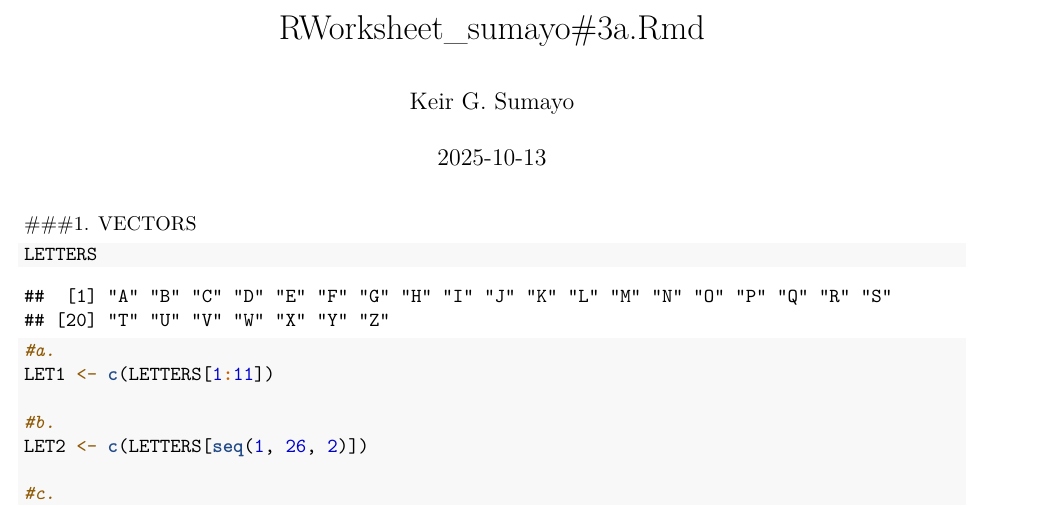
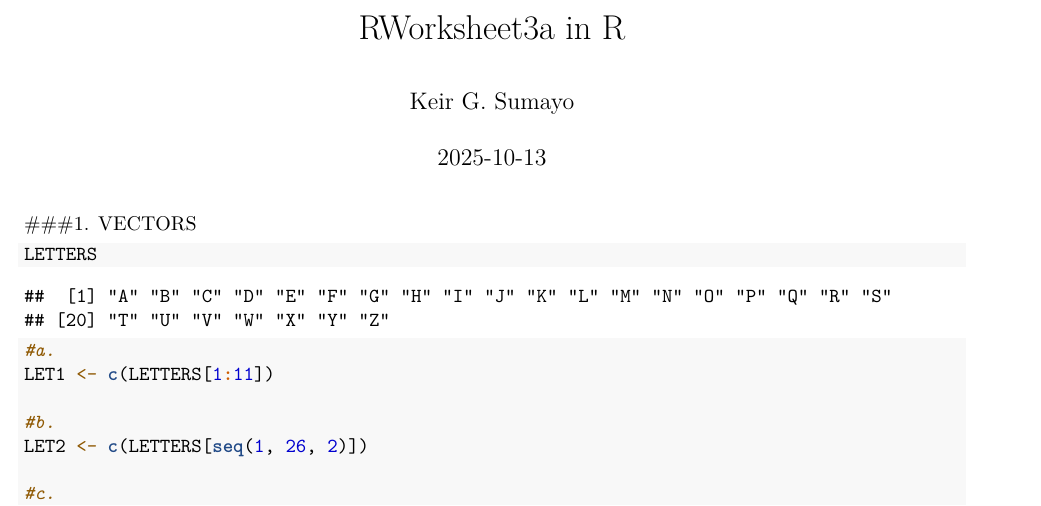
Before and after one commit to KeirSumayo/CS101, an R Markdown document (CS101_Sumayo/RWorksheets/RWorksheet_sumayo#3a.Rmd): part of page 1 of 6, cut at the place of the change. Rendered offline with R 4.5, knitr and Pandoc, then LaTeX, with nearby package versions.

Commit message:
Uploaded a file

```diff
--- a/CS101_Sumayo/RWorksheets/RWorksheet_sumayo#3a.Rmd
+++ b/CS101_Sumayo/RWorksheets/RWorksheet_sumayo#3a.Rmd
@@ -1,5 +1,5 @@
 ---
-title: "RWorksheet_sumayo#3a.Rmd"
+title: "RWorksheet3a in R"
 author: "Keir G. Sumayo"
 date: "2025-10-13"
 output: pdf_document
```
Also changed, not shown: CS101_Sumayo/RWorksheets/RWorksheet_sumayo-3a.pdf.
